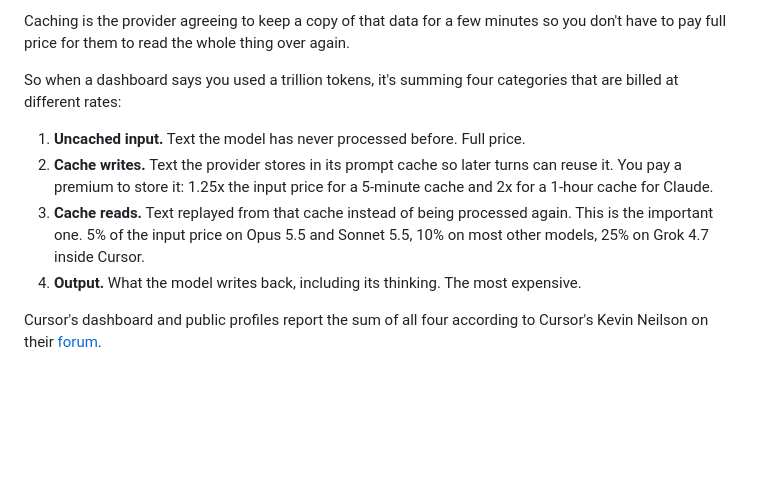
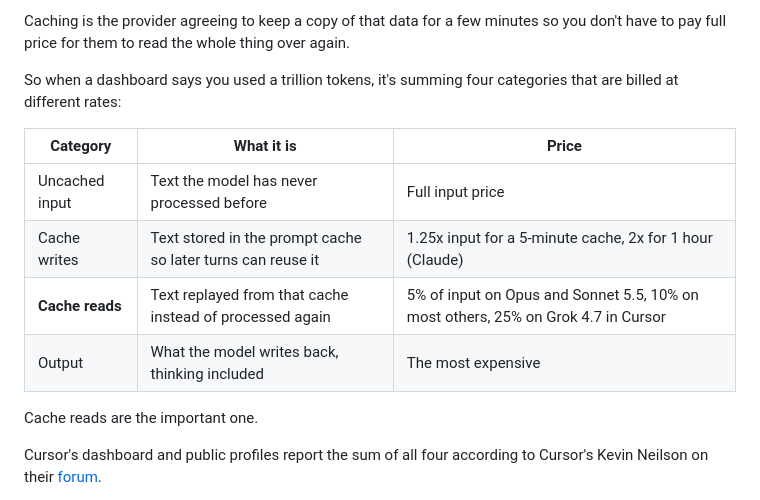
Before and after one commit to peterpme/peterpme.github.io, a Markdown page: content/blog/the-cost-of-a-trillion-tokens.md, the part around the change. Rendered like a GitHub page; blank space fills up the shorter version.

Commit message:
Turn the four token categories into a table.

```diff
--- a/content/blog/the-cost-of-a-trillion-tokens.md
+++ b/content/blog/the-cost-of-a-trillion-tokens.md
@@ -43,10 +43,14 @@ Caching is the provider agreeing to keep a copy of that data for a few minutes s
 
 So when a dashboard says you used a trillion tokens, it's summing four categories that are billed at different rates:
 
-1. **Uncached input.** Text the model has never processed before. Full price.
-2. **Cache writes.** Text the provider stores in its prompt cache so later turns can reuse it. You pay a premium to store it: 1.25x the input price for a 5-minute cache and 2x for a 1-hour cache for Claude.
-3. **Cache reads.** Text replayed from that cache instead of being processed again. This is the important one. 5% of the input price on Opus 5.5 and Sonnet 5.5, 10% on most other models, 25% on Grok 4.7 inside Cursor.
-4. **Output.** What the model writes back, including its thinking. The most expensive.
+| Category | What it is | Price |
+| --- | --- | --- |
+| Uncached input | Text the model has never processed before | Full input price |
+| Cache writes | Text stored in the prompt cache so later turns can reuse it | 1.25x input for a 5-minute cache, 2x for 1 hour (Claude) |
+| **Cache reads** | Text replayed from that cache instead of processed again | 5% of input on Opus and Sonnet 5.5, 10% on most others, 25% on Grok 4.7 in Cursor |
+| Output | What the model writes back, thinking included | The most expensive |
+
+Cache reads are the important one.
 
 Cursor's dashboard and public profiles report the sum of all four according to Cursor's Kevin Neilson on their [forum](https://forum.cursor.com/t/discrepancies-between-cursor-cli-usage-and-billing/164471).
 
```
